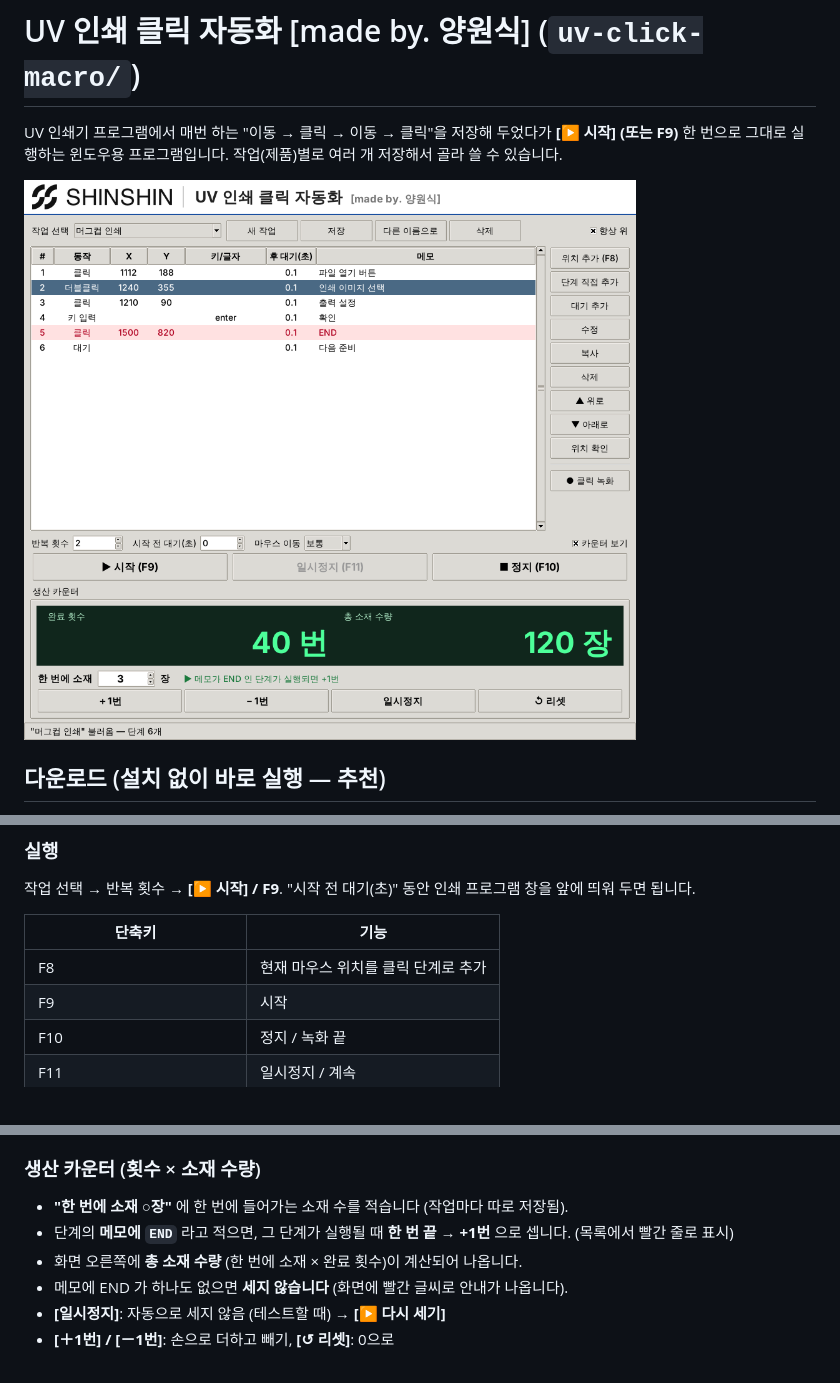
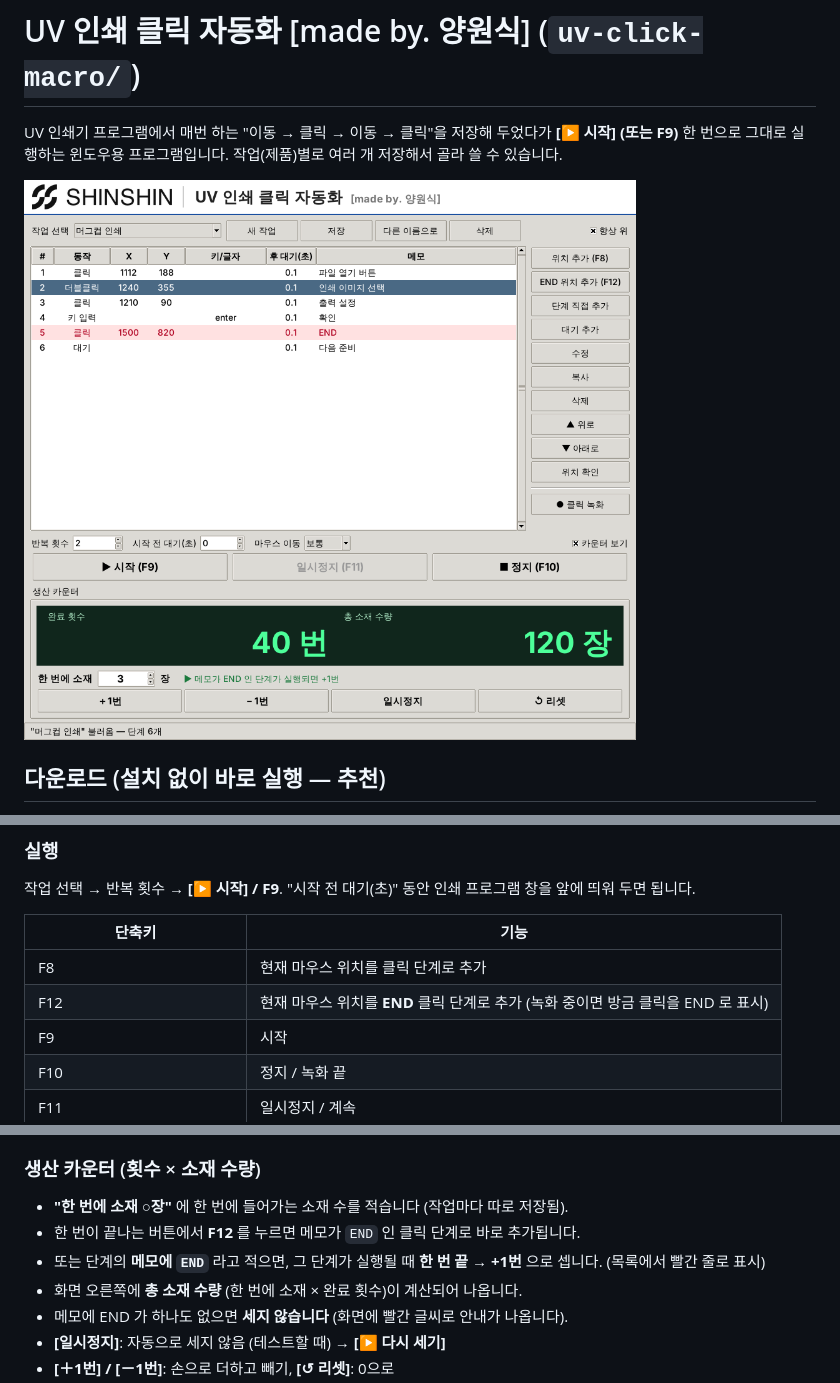
Before and after one commit to bigyws/Save, a Markdown page: uv-click-macro/README.md, 3 parts joined by grey strips. GitHub-like rendering; pictures changed too: uv-click-macro/screenshot.png.

```diff
--- a/uv-click-macro/README.md
+++ b/uv-click-macro/README.md
@@ -40,6 +40,7 @@ exe를 바탕화면의 전용 폴더(예: `UV자동화`)에 두고 쓰세요.
 | 단축키 | 기능 |
 |---|---|
 | F8 | 현재 마우스 위치를 클릭 단계로 추가 |
+| F12 | 현재 마우스 위치를 **END** 클릭 단계로 추가 (녹화 중이면 방금 클릭을 END 로 표시) |
 | F9 | 시작 |
 | F10 | 정지 / 녹화 끝 |
 | F11 | 일시정지 / 계속 |
@@ -50,7 +51,8 @@ exe를 바탕화면의 전용 폴더(예: `UV자동화`)에 두고 쓰세요.
 
 ### 생산 카운터 (횟수 × 소재 수량)
 - **"한 번에 소재 ○장"** 에 한 번에 들어가는 소재 수를 적습니다 (작업마다 따로 저장됨).
-- 단계의 **메모에 `END`** 라고 적으면, 그 단계가 실행될 때 **한 번 끝 → +1번** 으로 셉니다. (목록에서 빨간 줄로 표시)
+- 한 번이 끝나는 버튼에서 **F12** 를 누르면 메모가 `END` 인 클릭 단계로 바로 추가됩니다.
+- 또는 단계의 **메모에 `END`** 라고 적으면, 그 단계가 실행될 때 **한 번 끝 → +1번** 으로 셉니다. (목록에서 빨간 줄로 표시)
 - 화면 오른쪽에 **총 소재 수량** (한 번에 소재 × 완료 횟수)이 계산되어 나옵니다.
 - 메모에 END 가 하나도 없으면 **세지 않습니다** (화면에 빨간 글씨로 안내가 나옵니다).
 - **[일시정지]**: 자동으로 세지 않음 (테스트할 때) → **[▶ 다시 세기]**
```
Also changed, not shown: 1 other file.
